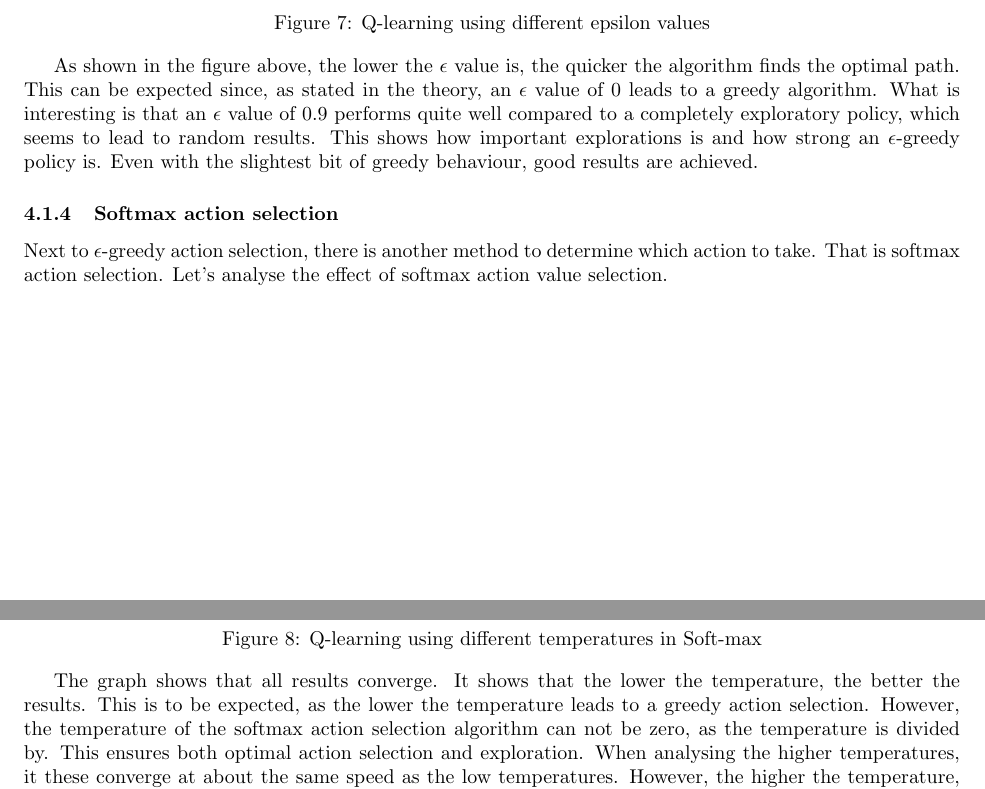
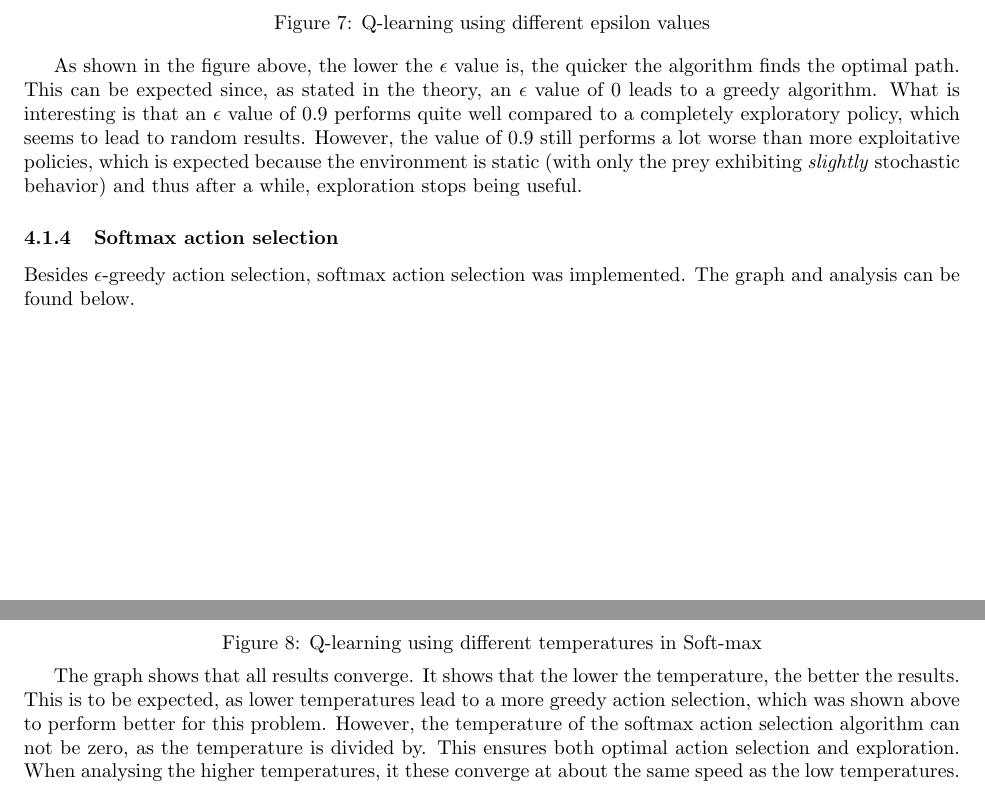
Before and after one commit to sagieske/AA1, a LaTeX problem sheet (two/report/Assignment2_Group4.tex): two parts of pages 11 and 12 of 19, joined at a grey line, cut so that both start at the same text. Compiled offline with pdfLaTeX.

Commit message:
Fixed errors/grammar

```diff
--- a/two/report/Assignment2_Group4.tex
+++ b/two/report/Assignment2_Group4.tex
@@ -266,17 +266,16 @@ As Q-learning is a learning algorithm, exploration and exploitation must be bala
 	\captionof{figure}{Q-learning using different epsilon values}
 \end{center}
 
-As shown in the figure above, the lower the $\epsilon$ value is, the quicker the algorithm finds the optimal path. This can be expected since, as stated in the theory, an $\epsilon$ value of 0 leads to a greedy algorithm. What is interesting is that an $\epsilon$ value of 0.9 performs quite well compared to a completely exploratory policy, which seems to lead to random results. This shows how important explorations is and how strong an $\epsilon$-greedy policy is. Even with the slightest bit of greedy behaviour, good results are achieved.
+As shown in the figure above, the lower the $\epsilon$ value is, the quicker the algorithm finds the optimal path. This can be expected since, as stated in the theory, an $\epsilon$ value of 0 leads to a greedy algorithm. What is interesting is that an $\epsilon$ value of 0.9 performs quite well compared to a completely exploratory policy, which seems to lead to random results. However, the value of 0.9 still performs a lot worse than more exploitative policies, which is expected because the environment is static (with only the prey exhibiting \textit{slightly} stochastic behavior) and thus after a while, exploration stops being useful.
 
 \subsubsection{Softmax action selection}
-Next to $\epsilon$-greedy action selection, there is another method to determine which action to take. That is softmax action selection. Let's analyse the effect of softmax action value selection.
-
+Besides $\epsilon$-greedy action selection, softmax action selection was implemented. The graph and analysis can be found below.
 \begin{center}
 	\includegraphics[scale=0.4]{softmax_with_legend}
 	\captionof{figure}{Q-learning using different temperatures in Soft-max}
 \end{center}
 
-The graph shows that all results converge. It shows that the lower the temperature, the better the results. This is to be expected, as the lower the temperature leads to a greedy action selection. However, the temperature of the softmax action selection algorithm can not be zero, as the temperature is divided by. This ensures both optimal action selection and exploration. When analysing the higher temperatures, it these converge at about the same speed as the low temperatures. However, the higher the temperature, the less smooth the graph. As a high temperature (e.g. $\tau$ is 1) leads to an equiprobable action selection, the algoritm both explores and exploits to a certain level. This causes the algorithm to converge, but also taking longer (compared to lower temperatures such as $\tau$ is 0.1) to catch the prey in an episode.
+The graph shows that all results converge. It shows that the lower the temperature, the better the results. This is to be expected, as lower temperatures lead to a more greedy action selection, which was shown above to perform better for this problem. However, the temperature of the softmax action selection algorithm can not be zero, as the temperature is divided by. This ensures both optimal action selection and exploration. When analysing the higher temperatures, it these converge at about the same speed as the low temperatures. However, the higher the temperature, the less smooth the graph. As a high temperature (e.g. $\tau$ is 1) leads to an equiprobable action selection, the algoritm both explores and exploits to a certain level. This causes the algorithm to converge, but also taking longer (compared to lower temperatures such as $\tau$ is 0.1) to catch the prey in an episode.
 
 
 \subsubsection{$\epsilon$-greedy vs. softmax}
```
Also changed, not shown: two/report/Assignment2_Group4.tex (2 more changed lines).
